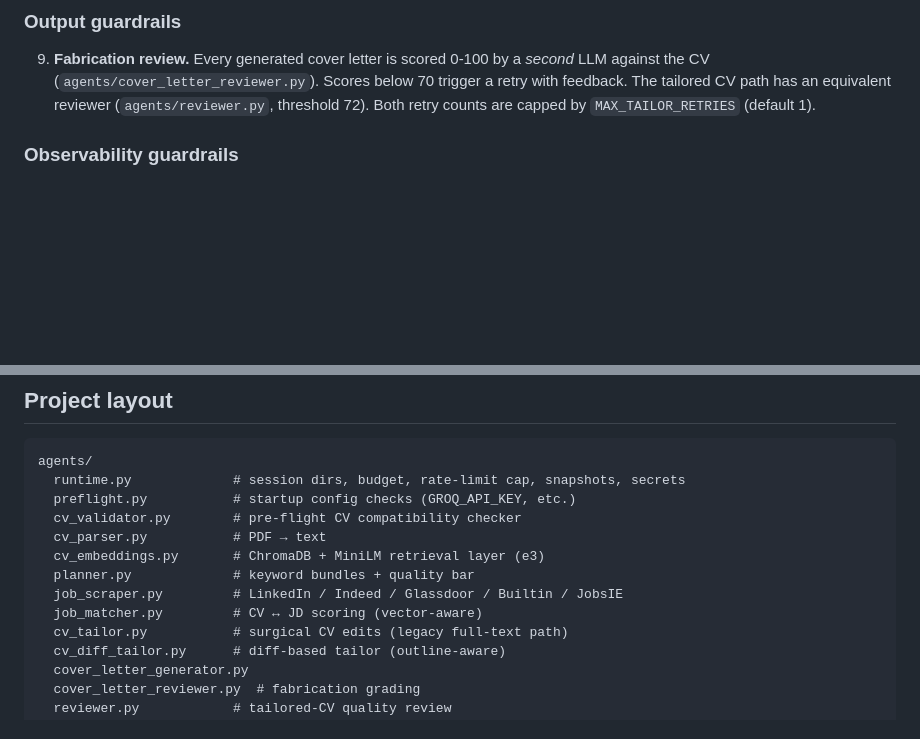
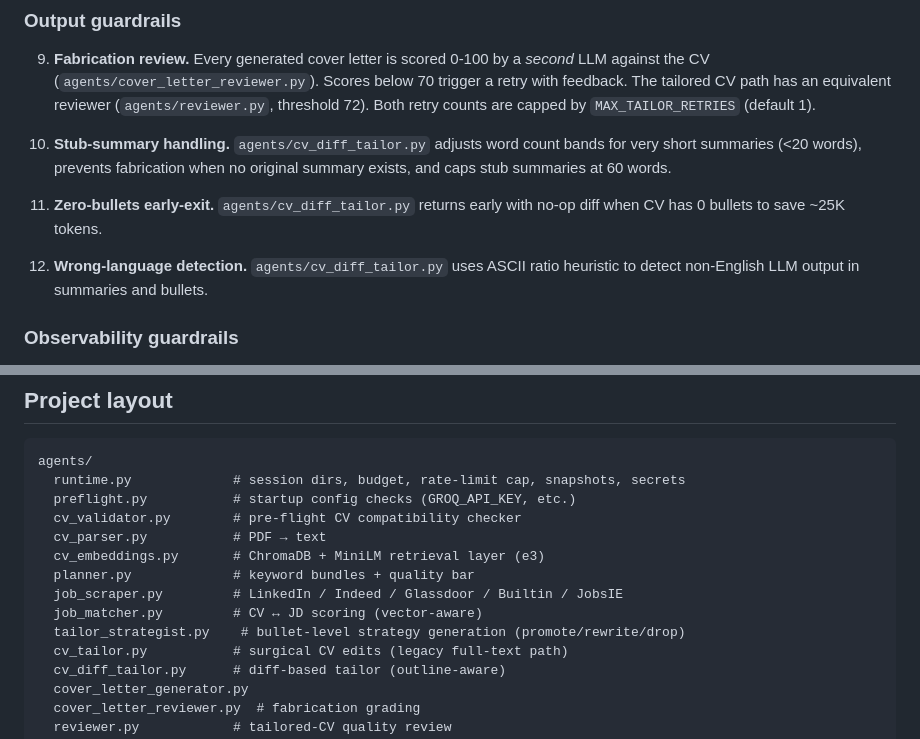
Before and after one commit to rishav98sin-max/applysmart-ai, a Markdown page: README.md, 2 parts joined by grey strips. Rendered like a GitHub page; blank space fills up the shorter version.

```diff
--- a/README.md
+++ b/README.md
@@ -336,6 +344,16 @@ failure mode it prevents and a precise location in the code.
    Scores below 70 trigger a retry with feedback. The tailored CV path
    has an equivalent reviewer (`agents/reviewer.py`, threshold 72). Both
    retry counts are capped by `MAX_TAILOR_RETRIES` (default 1).
+
+10. **Stub-summary handling.** `agents/cv_diff_tailor.py` adjusts word count
+    bands for very short summaries (<20 words), prevents fabrication when no
+    original summary exists, and caps stub summaries at 60 words.
+
+11. **Zero-bullets early-exit.** `agents/cv_diff_tailor.py` returns early with
+    no-op diff when CV has 0 bullets to save ~25K tokens.
+
+12. **Wrong-language detection.** `agents/cv_diff_tailor.py` uses ASCII ratio
+    heuristic to detect non-English LLM output in summaries and bullets.
 
 ### Observability guardrails
 
@@ -392,6 +410,7 @@ agents/
   planner.py             # keyword bundles + quality bar
   job_scraper.py         # LinkedIn / Indeed / Glassdoor / Builtin / JobsIE
   job_matcher.py         # CV ↔ JD scoring (vector-aware)
+  tailor_strategist.py    # bullet-level strategy generation (promote/rewrite/drop)
   cv_tailor.py           # surgical CV edits (legacy full-text path)
   cv_diff_tailor.py      # diff-based tailor (outline-aware)
   cover_letter_generator.py
```
Also changed, not shown: other parts of README.md (+21 -13 lines), HANDOFF_SUMMARY.md (+1 -1 lines), docs/CHANGELOG.md (+44 -0 lines).
